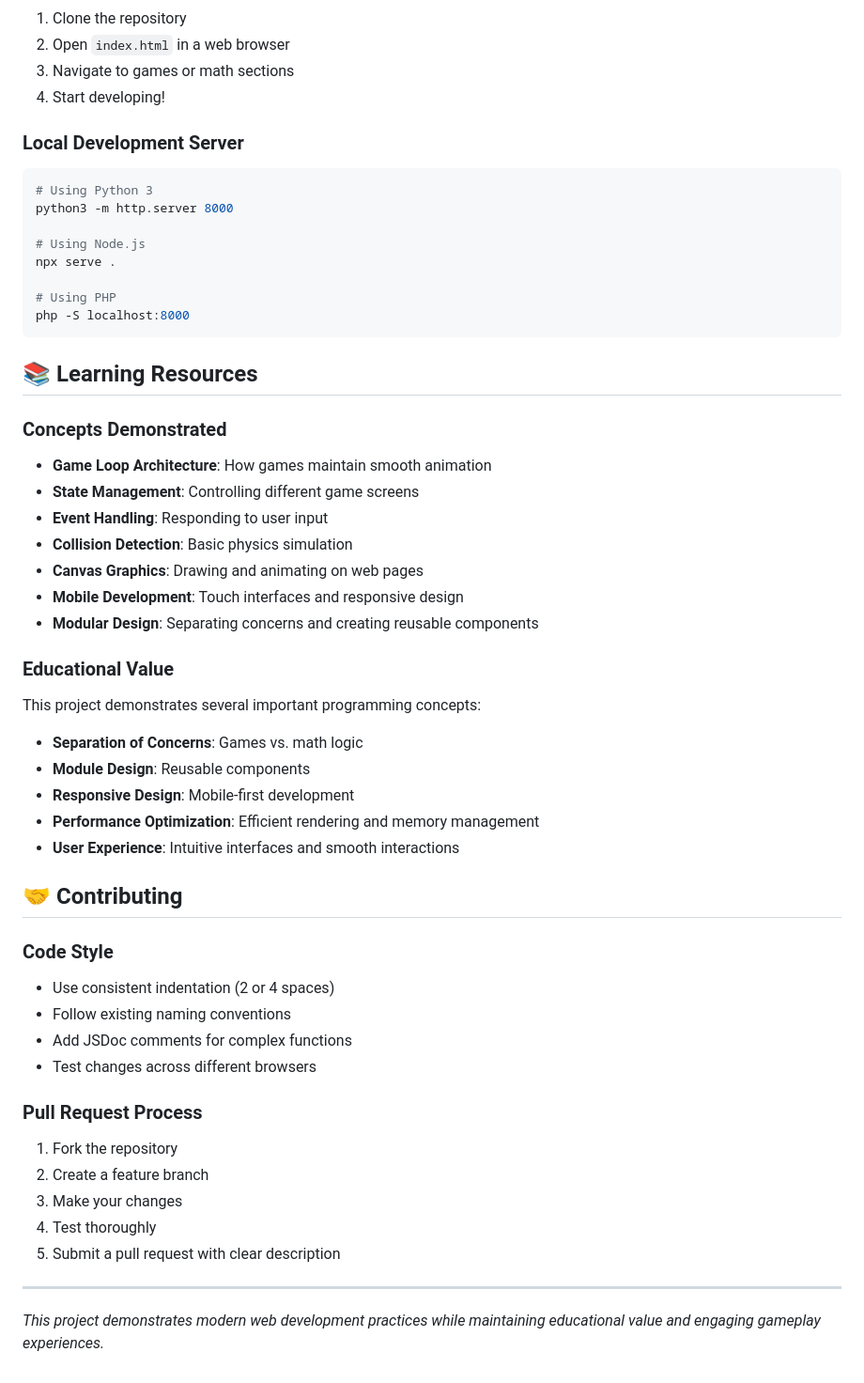
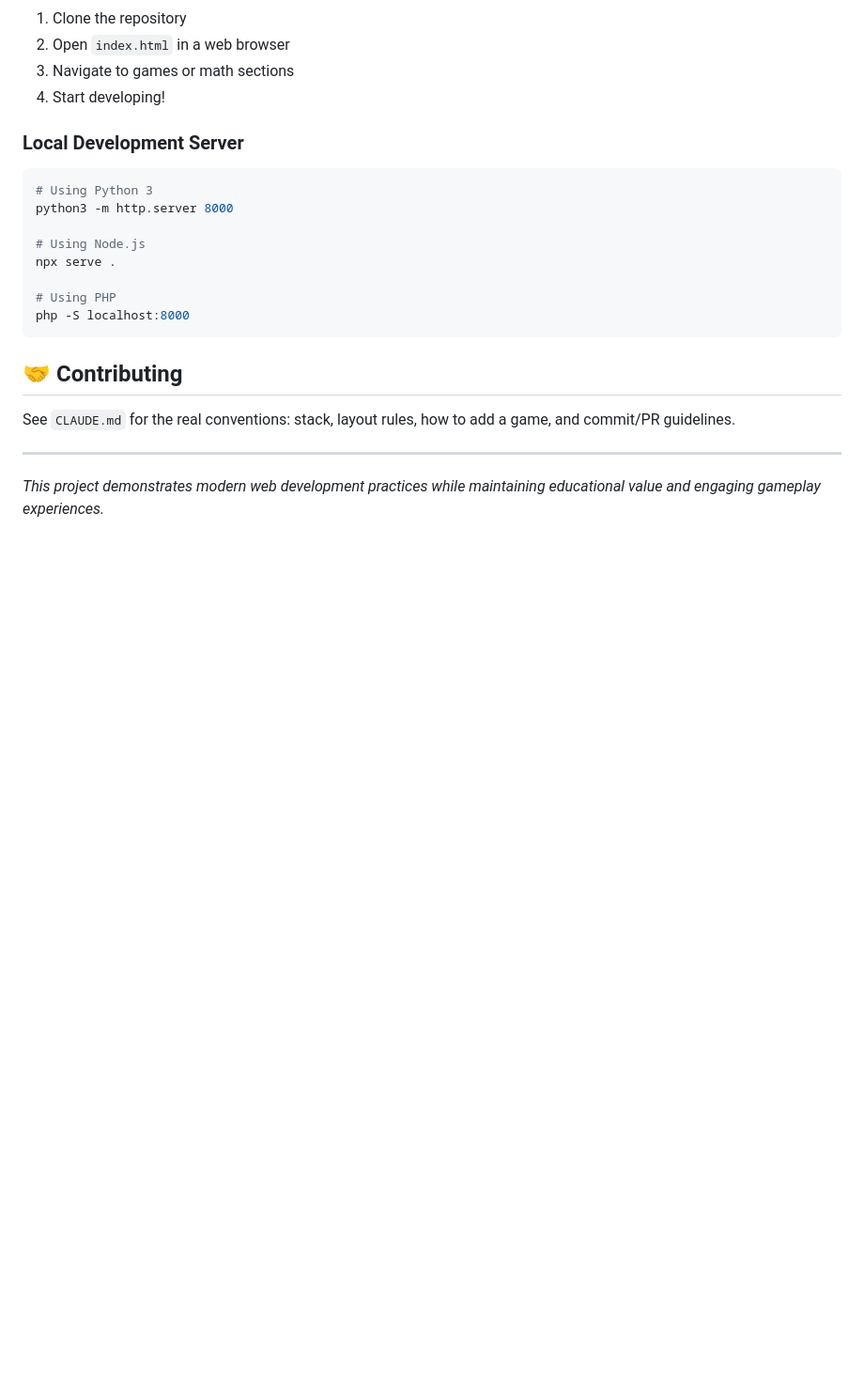
Before and after one commit to ferraroroberto/mathgamesforkids, a Markdown page: README.md, the part around one of its changes. Shown at 94% size. GitHub-like rendering; blank space fills up the shorter version.

````diff
--- a/README.md
+++ b/README.md
@@ -283,39 +256,9 @@ npx serve .
 php -S localhost:8000
 ```
 
-## 📚 Learning Resources
-
-### Concepts Demonstrated
-- **Game Loop Architecture**: How games maintain smooth animation
-- **State Management**: Controlling different game screens
-- **Event Handling**: Responding to user input
-- **Collision Detection**: Basic physics simulation
-- **Canvas Graphics**: Drawing and animating on web pages
-- **Mobile Development**: Touch interfaces and responsive design
-- **Modular Design**: Separating concerns and creating reusable components
-
-### Educational Value
-This project demonstrates several important programming concepts:
-- **Separation of Concerns**: Games vs. math logic
-- **Module Design**: Reusable components
-- **Responsive Design**: Mobile-first development
-- **Performance Optimization**: Efficient rendering and memory management
-- **User Experience**: Intuitive interfaces and smooth interactions
-
 ## 🤝 Contributing
 
-### Code Style
-- Use consistent indentation (2 or 4 spaces)
-- Follow existing naming conventions
-- Add JSDoc comments for complex functions
-- Test changes across different browsers
-
-### Pull Request Process
-1. Fork the repository
-2. Create a feature branch
-3. Make your changes
-4. Test thoroughly
-5. Submit a pull request with clear description
+See `CLAUDE.md` for the real conventions: stack, layout rules, how to add a game, and commit/PR guidelines.
 
 ---
 
````
Also changed, not shown: other parts of README.md (+0 -27 lines).
